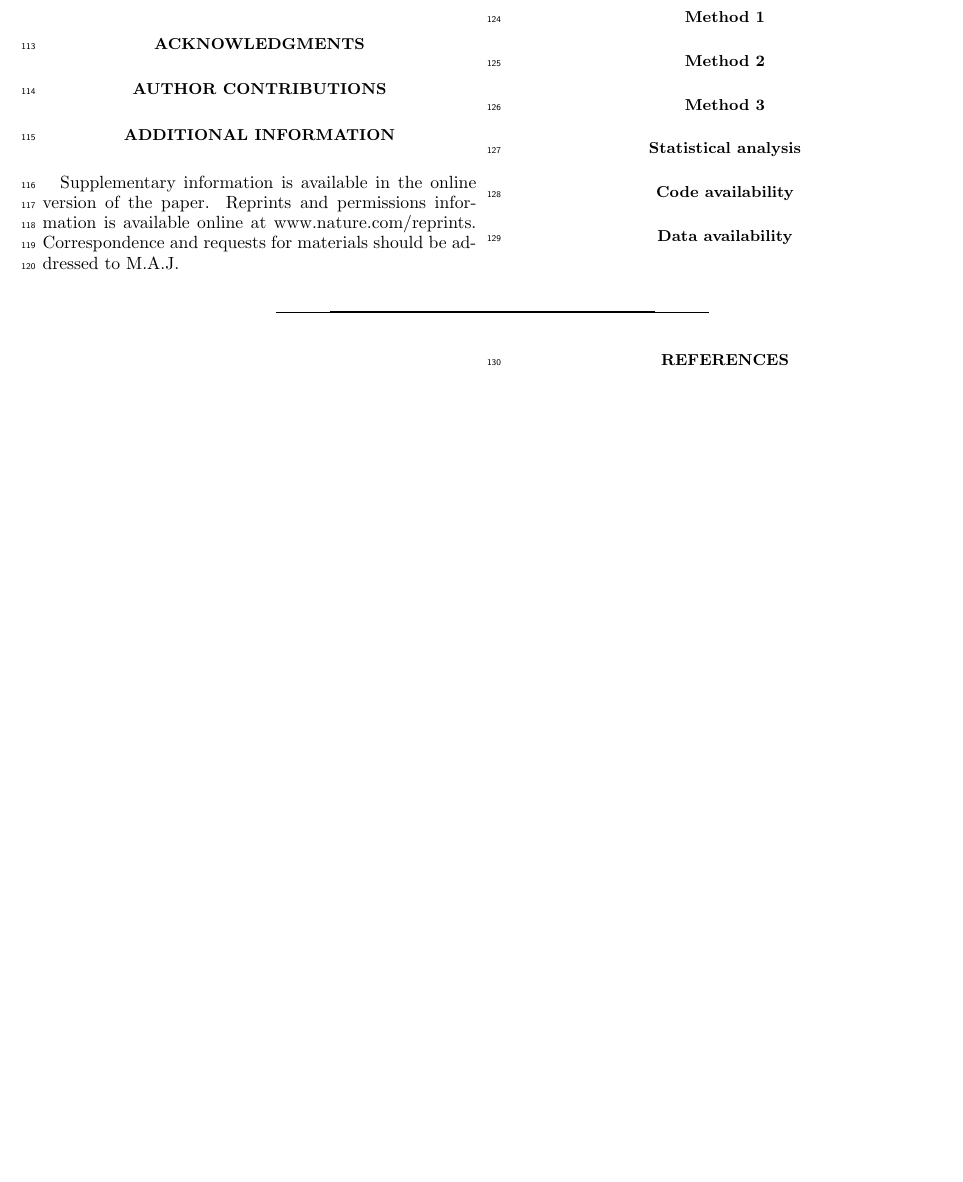
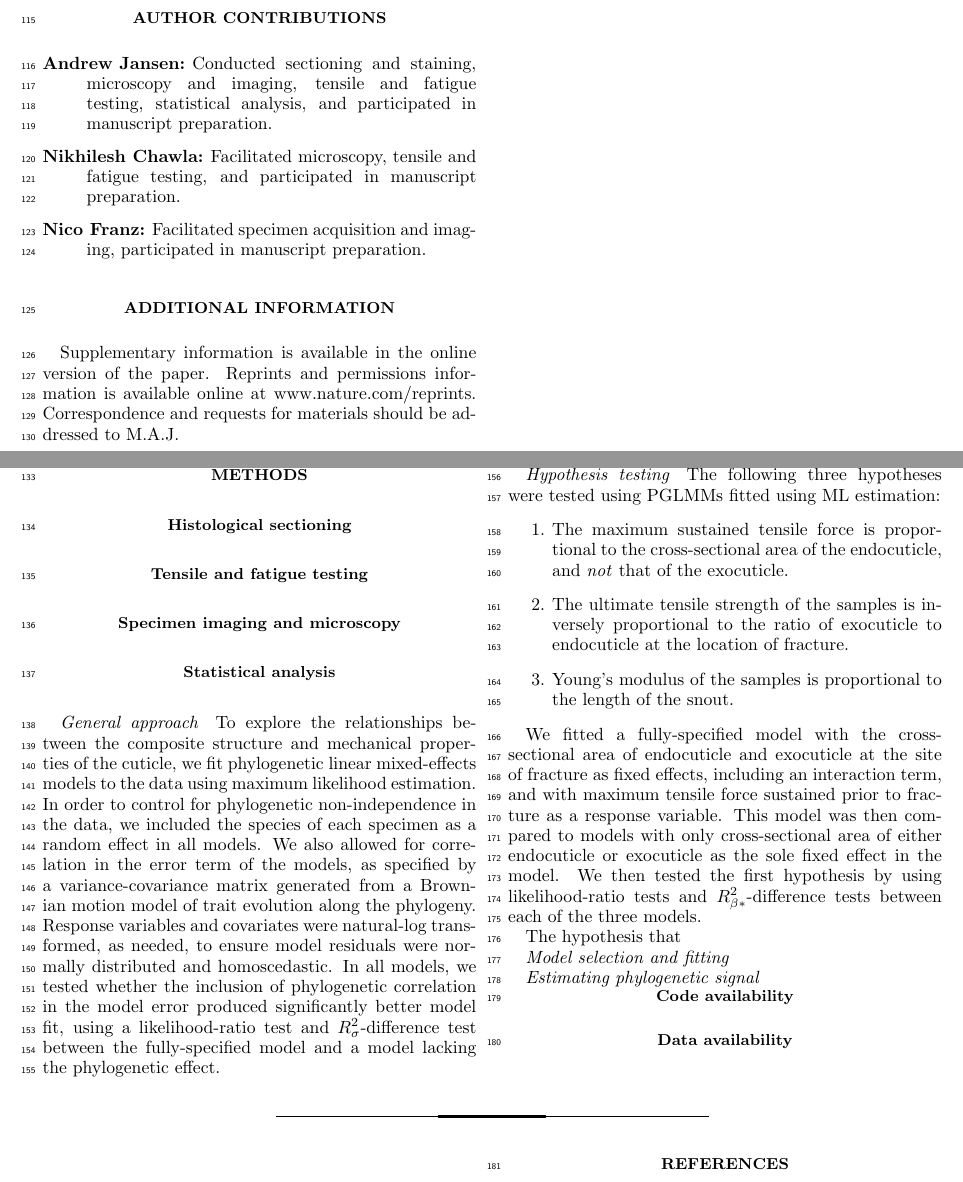
Before and after one commit to entojansen/curculio-tensile, a LaTeX paper (tex/manuscript.tex): part of page 2 of 2 before the commit and two parts of pages 2 and 3 of 3 after it, the two joined at a grey line, cut at the place of the change, the shorter picture padded with empty space. Compiled offline with pdfLaTeX.

Commit message:
some text

```diff
--- a/tex/manuscript.tex
+++ b/tex/manuscript.tex
@@ -116,6 +116,11 @@
 %MAJ, NMF: field collection of test specimens, procurement of specimen loans, specimen prep.
 %MAJ, NC, NMF: All authors contributed to the writing, review, and revision of the manuscript.
 	\section*{Author contributions}
+		\begin{description}
+		\item[Andrew Jansen] Conducted sectioning and staining, microscopy and imaging, tensile and fatigue testing, statistical analysis, and participated in manuscript preparation.
+		\item[Nikhilesh Chawla] Facilitated microscopy, tensile and fatigue testing, and participated in manuscript preparation.
+		\item[Nico Franz] Facilitated specimen acquisition and imaging, participated in manuscript preparation.
+		\end{description}
 
 	\section*{Additional information}
 		Supplementary information is available in the online version of the paper.
@@ -129,13 +134,37 @@
 
 %provide detailed methods here, subsection for each method, statistical analysis, statements of code and data avilability.
 	\section*{Methods}
-		\subsection*{Method 1}
+		\subsection*{Histological sectioning}
 
-		\subsection*{Method 2}
+		\subsection*{Tensile and fatigue testing}
 
-		\subsection*{Method 3}
+		\subsection*{Specimen imaging and microscopy}
 
 		\subsection*{Statistical analysis}
+			\paragraph*{General approach}
+				To explore the relationships between the composite structure and mechanical properties of the cuticle, we fit phylogenetic linear mixed-effects models to the data using maximum likelihood estimation.
+				In order to control for phylogenetic non-independence in the data, we included the species of each specimen as a random effect in all models.
+				We also allowed for correlation in the error term of the models, as specified by a variance-covariance matrix generated from a Brownian motion model of trait evolution along the phylogeny.
+				Response variables and covariates were natural-log transformed, as needed, to ensure model residuals were normally distributed and homoscedastic.
+				In all models, we tested whether the inclusion of phylogenetic correlation in the model error produced significantly better model fit, using a likelihood-ratio test and $R^{2}_{\sigma}$-difference test between the fully-specified model and a model lacking the phylogenetic effect.
+			\paragraph*{Hypothesis testing}
+				The following three hypotheses were tested using PGLMMs fitted using ML estimation:
+				\begin{enumerate}
+				\item The maximum sustained tensile force is proportional to the cross-sectional area of the endocuticle, and \emph{not} that of the exocuticle.
+				\item The ultimate tensile strength of the samples is inversely proportional to the ratio of exocuticle to endocuticle at the location of fracture.
+				\item Young's modulus of the samples is proportional to the length of the snout.
+				\end{enumerate}
+
+				We fitted a fully-specified model with the cross-sectional area of endocuticle and exocuticle at the site of fracture as fixed effects, including an interaction term, and with maximum tensile force sustained prior to fracture as a response variable.
+				This model was then compared to models with only cross-sectional area of either endocuticle or exocuticle as the sole fixed effect in the model.
+				We then tested the first hypothesis by using likelihood-ratio tests and $R^{2}_{\beta*}$-difference tests between each of the three models.
+
+				The hypothesis that
+
+
+			\paragraph*{Model selection and fitting}
+			\paragraph*{Estimating phylogenetic signal}
+
 
 		\subsection*{Code availability}
 
```
Also changed, not shown: tex/manuscript.pdf, tex/manuscript.tex (6 more changed lines).
